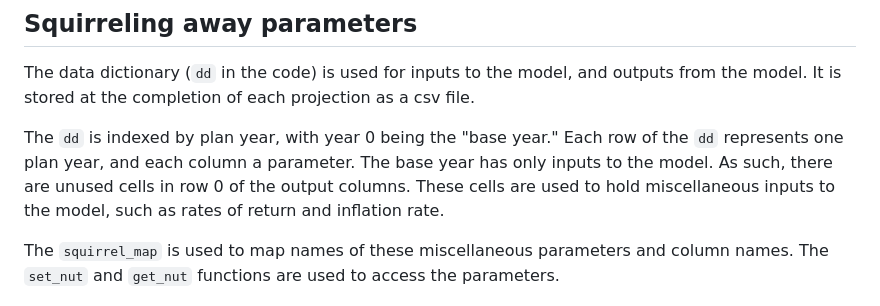
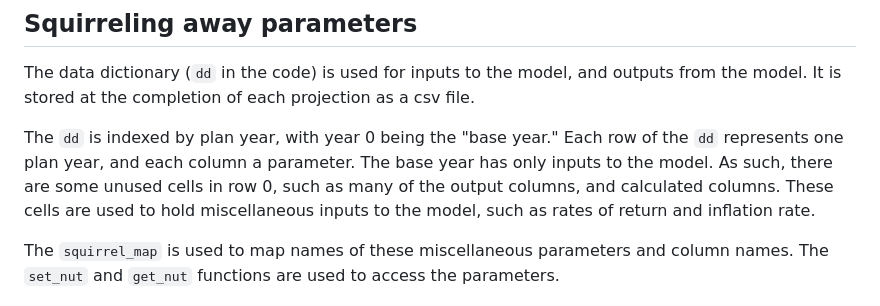
Before and after one commit to dcurrie/e-ORP, a Markdown page: doc/Internals.md, the part around the change. Drawn GitHub-style.

```diff
--- a/doc/Internals.md
+++ b/doc/Internals.md
@@ -180,7 +180,8 @@ model. It is stored at the completion of each projection as a csv file.
 
 The `dd` is indexed by plan year, with year 0 being the "base year." Each row of the `dd`
 represents one plan year, and each column a parameter. The base year has only
-inputs to the model. As such, there are unused cells in row 0 of the output columns.
+inputs to the model. As such, there are some unused cells in row 0, such as many of
+the output columns, and calculated columns.
 These cells are used to hold miscellaneous inputs to the model, such as rates of return
 and inflation rate.
 
```
Also changed, not shown: doc/UserGuide.md (+89 -68 lines).
